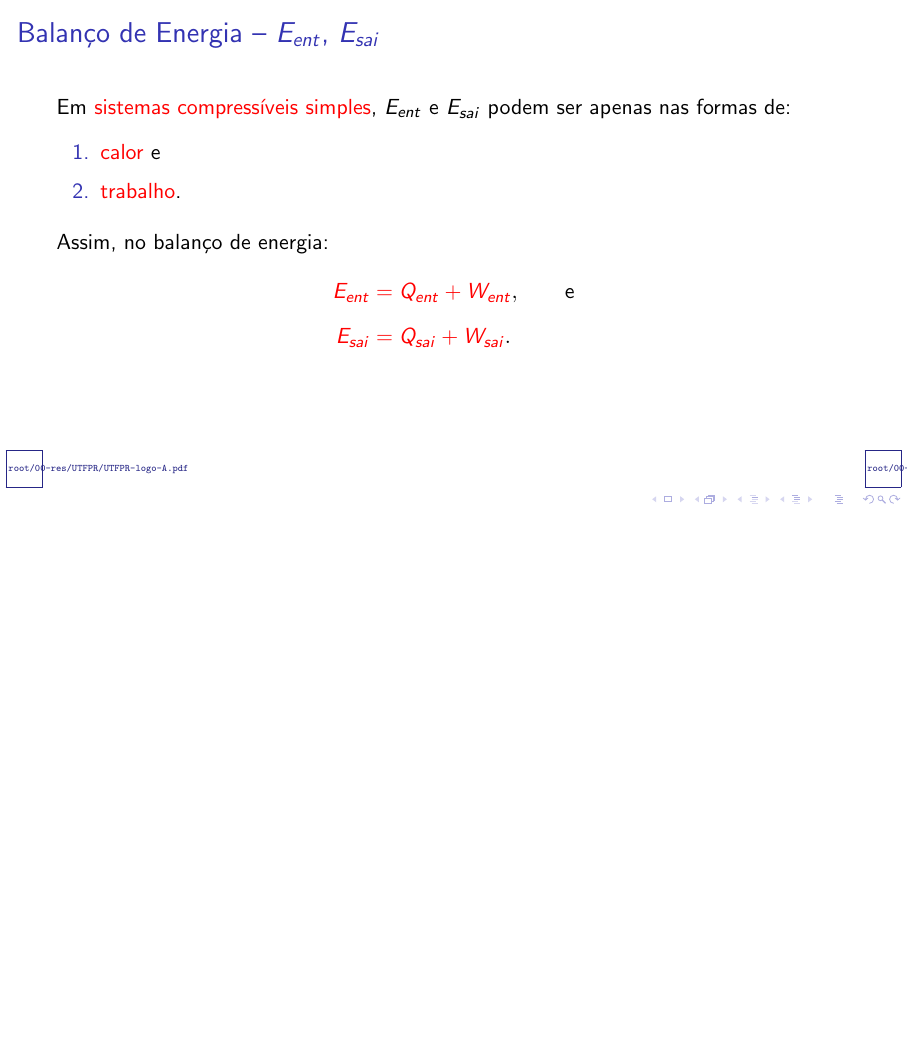
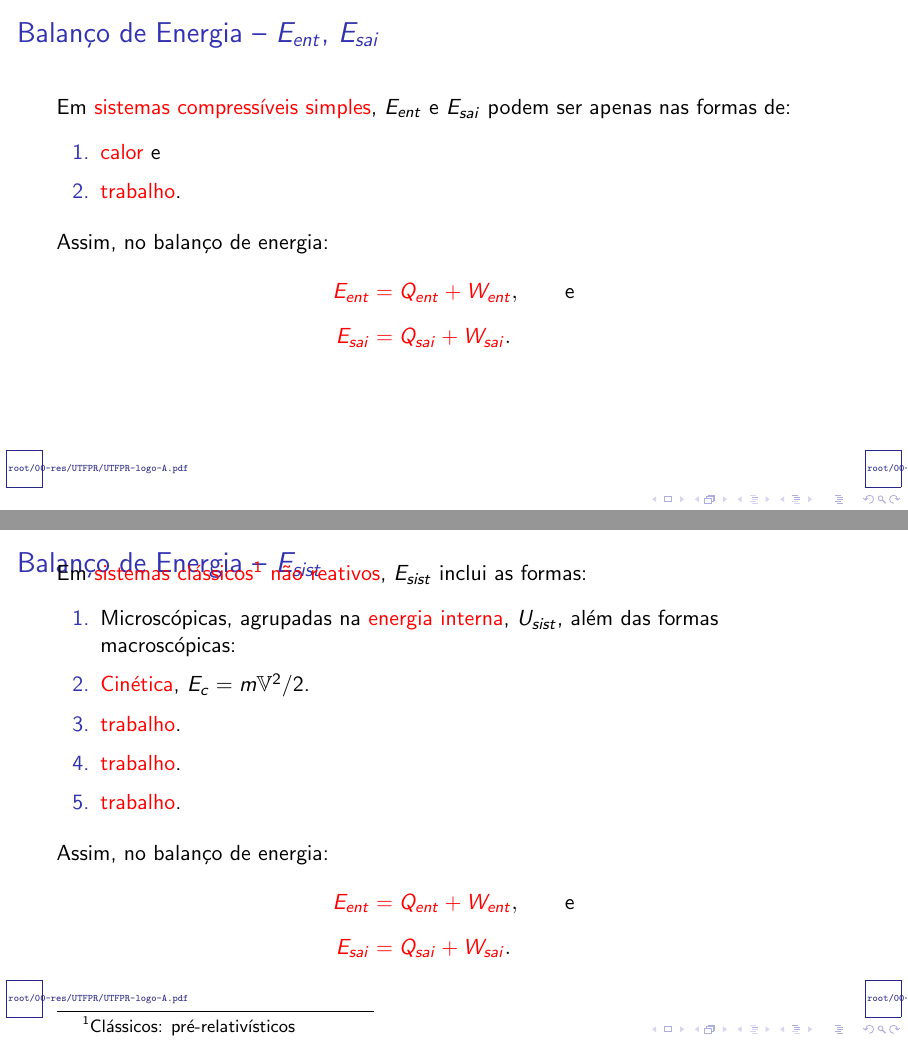
Before and after one commit to CNThermSci/ApplThermSci, LaTeX slides (ApplEngTherm/Part-A-Fundamentals/03-ClosedSystems/03-EnergyBalance/A0303-pt-PRES.tex, which reads ApplEngTherm/Part-A-Fundamentals/03-ClosedSystems/03-EnergyBalance/A0303-pt.tex): page 40 of 42 before the commit and pages 40 and 46 of 48 after it, the two joined at a grey line, the shorter picture padded with empty space. Compiled offline with pdfLaTeX.

```diff
--- a/ApplEngTherm/Part-A-Fundamentals/03-ClosedSystems/03-EnergyBalance/A0303-pt.tex
+++ b/ApplEngTherm/Part-A-Fundamentals/03-ClosedSystems/03-EnergyBalance/A0303-pt.tex
@@ -197,6 +197,31 @@
     \end{frame}
     %-------------------------------------------------------------------------------------------
 
+    % !j 96 -i8
+    %-------------------------------------------------------------------------------------------
+    \begin{frame}{Balanço de Energia -- $E_{sist}$}\vspace*{-2em}
+        \uncover<1->{Em \alert{sistemas clássicos\footnote{Clássicos: pré-relativísticos} não
+        reativos}, $E_{sist}$ inclui as formas:}\\[\medskipamount]
+        \begin{enumerate}
+            \item<2-> Microscópicas, agrupadas na \alert{energia interna}, $U_{sist}$,
+                \uncover<3->{além das formas macroscópicas:}\\[\medskipamount]
+            \item<4-> \alert{Cinética}, $E_c = m\mathbb{V}^2/2$. \\[\medskipamount]
+            \item<4-> \alert{trabalho}. \\[\medskipamount]
+            \item<4-> \alert{trabalho}. \\[\medskipamount]
+            \item<4-> \alert{trabalho}. \\[\bigskipamount]
+        \end{enumerate}
+        \uncover<4->{Assim, no balanço de energia:}
+        \begin{align*}%
+            \uncover<5->{
+                \alert{E_{ent}} & \alert{= Q_{ent} + W_{ent}},\qquad\text{e}
+            } \\[\medskipamount]
+            \uncover<6->{
+                \alert{E_{sai}} & \alert{= Q_{sai} + W_{sai}}.
+            } %\\[\medskipamount]
+        \end{align*}%
+    \end{frame}
+    %-------------------------------------------------------------------------------------------
+
 %-----------------------------------------------------------------------------------------------
 \section{Tópicos de Leitura}
 %-----------------------------------------------------------------------------------------------
```
Also changed, not shown: ApplEngTherm/packages.tex (+1 -0 lines), ApplEngTherm/Part-A-Fundamentals/03-ClosedSystems/03-EnergyBalance/A0303-pt-PRES.pdf.
